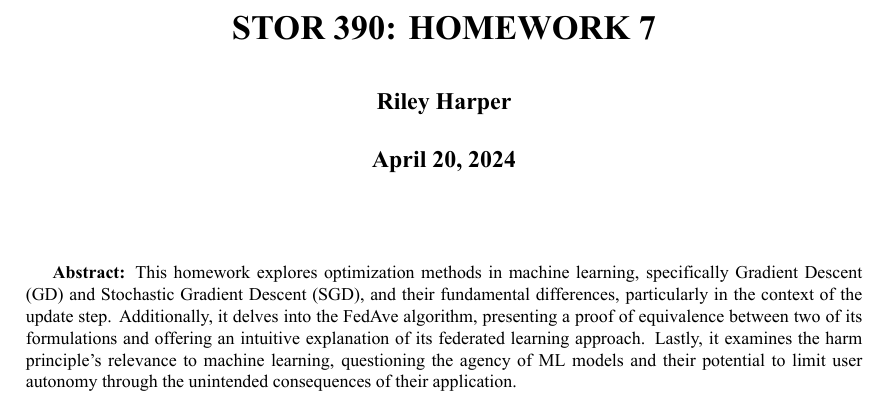
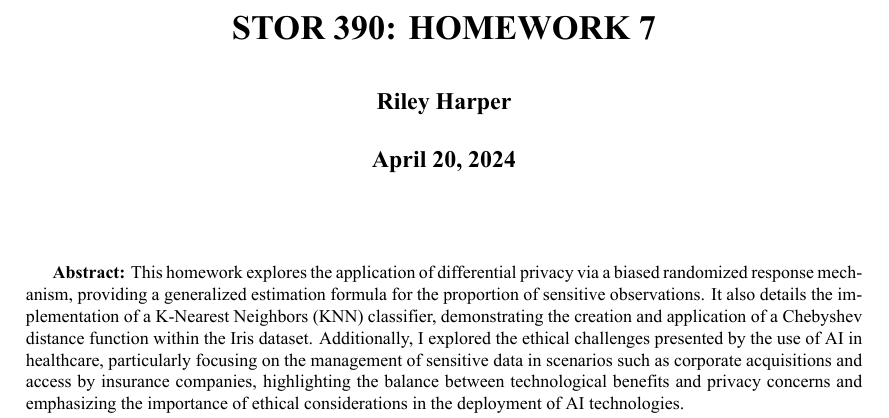
Before and after one commit to rmharp/STOR-390, an R Markdown document (Homework 7/HW7.Rmd): part of page 1 of 3, cut so that both start at the same text. The pictures show the output file Homework 7/HW7.pdf that the author committed with the source.

Commit message:
Add files via upload

```diff
--- a/Homework 7/HW7.Rmd
+++ b/Homework 7/HW7.Rmd
@@ -25,7 +25,7 @@ header-includes:
 \renewcommand\abstractname{}
 \renewcommand{\refname}{References in the Discussion}
 \begin{abstract}
-\textbf{Abstract:} This homework explores optimization methods in machine learning, specifically Gradient Descent (GD) and Stochastic Gradient Descent (SGD), and their fundamental differences, particularly in the context of the update step. Additionally, it delves into the FedAve algorithm, presenting a proof of equivalence between two of its formulations and offering an intuitive explanation of its federated learning approach. Lastly, it examines the harm principle's relevance to machine learning, questioning the agency of ML models and their potential to limit user autonomy through the unintended consequences of their application.
+\textbf{Abstract:} This homework explores the application of differential privacy via a biased randomized response mechanism, providing a generalized estimation formula for the proportion of sensitive observations. It also details the implementation of a K-Nearest Neighbors (KNN) classifier, demonstrating the creation and application of a Chebyshev distance function within the Iris dataset. Additionally, I explored the ethical challenges presented by the use of AI in healthcare, particularly focusing on the management of sensitive data in scenarios such as corporate acquisitions and access by insurance companies, highlighting the balance between technological benefits and privacy concerns and emphasizing the importance of ethical considerations in the deployment of AI technologies.
 \end{abstract}
 \vspace{1em}
 \begin{multicols}{2}
```
Also changed, not shown: Homework 7/HW7.pdf.
